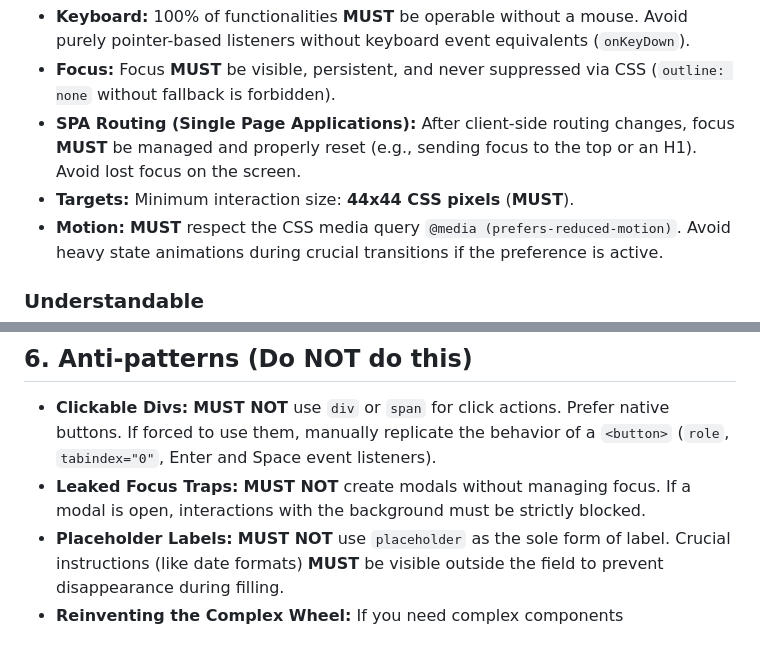
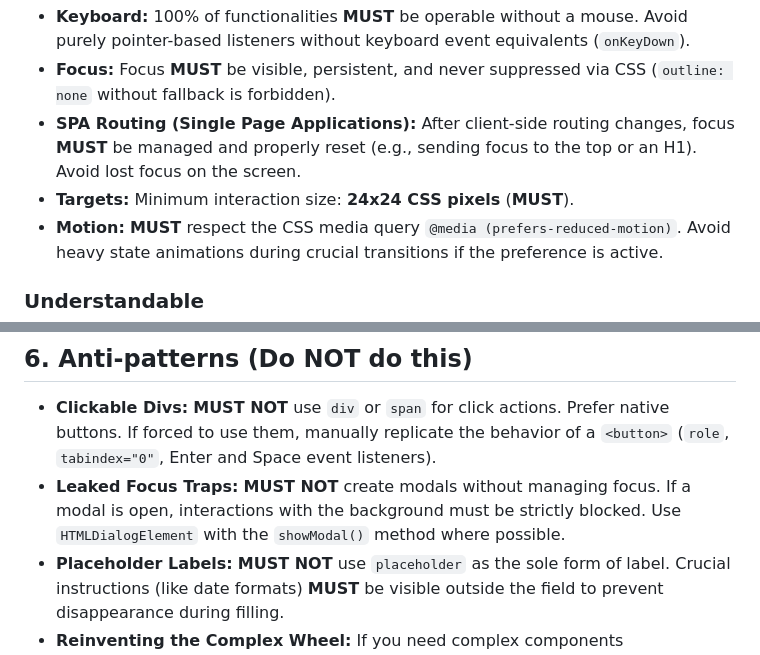
Before and after one commit to fecarrico/A11Y.md, a Markdown page: docs/en/A11Y.md, 2 parts joined by grey strips. GitHub-like rendering.

Commit message:
Revise A11Y guidelines for interaction size and focus
Updated minimum interaction size for targets and added guidance for managing focus in modals.

```diff
--- a/docs/en/A11Y.md
+++ b/docs/en/A11Y.md
@@ -36,7 +36,7 @@ To ensure technical integrity, any AI interacting with this repository **MUST**:
 - **Keyboard:** 100% of functionalities **MUST** be operable without a mouse. Avoid purely pointer-based listeners without keyboard event equivalents (`onKeyDown`).
 - **Focus:** Focus **MUST** be visible, persistent, and never suppressed via CSS (`outline: none` without fallback is forbidden).
 - **SPA Routing (Single Page Applications):** After client-side routing changes, focus **MUST** be managed and properly reset (e.g., sending focus to the top or an H1). Avoid lost focus on the screen.
-- **Targets:** Minimum interaction size: **44x44 CSS pixels** (**MUST**).
+- **Targets:** Minimum interaction size: **24x24 CSS pixels** (**MUST**).
 - **Motion:** **MUST** respect the CSS media query `@media (prefers-reduced-motion)`. Avoid heavy state animations during crucial transitions if the preference is active.
 
 ### Understandable
@@ -66,7 +66,7 @@ When identifying an unmapped or highly complex component (e.g., Charts, Dynamic
 
 ## 6. Anti-patterns (Do NOT do this)
 - **Clickable Divs:** **MUST NOT** use `div` or `span` for click actions. Prefer native buttons. If forced to use them, manually replicate the behavior of a `<button>` (`role`, `tabindex="0"`, Enter and Space event listeners).
-- **Leaked Focus Traps:** **MUST NOT** create modals without managing focus. If a modal is open, interactions with the background must be strictly blocked.
+- **Leaked Focus Traps:** **MUST NOT** create modals without managing focus. If a modal is open, interactions with the background must be strictly blocked. Use `HTMLDialogElement` with the `showModal()` method where possible.
 - **Placeholder Labels:** **MUST NOT** use `placeholder` as the sole form of label. Crucial instructions (like date formats) **MUST** be visible outside the field to prevent disappearance during filling.
 - **Reinventing the Complex Wheel:** If you need complex components (Autocomplete Selects, TreeViews, Datepickers), it is strongly recommended to use robust and accessible libraries (Headless UI) rather than building proprietary logic from scratch.
 
```
